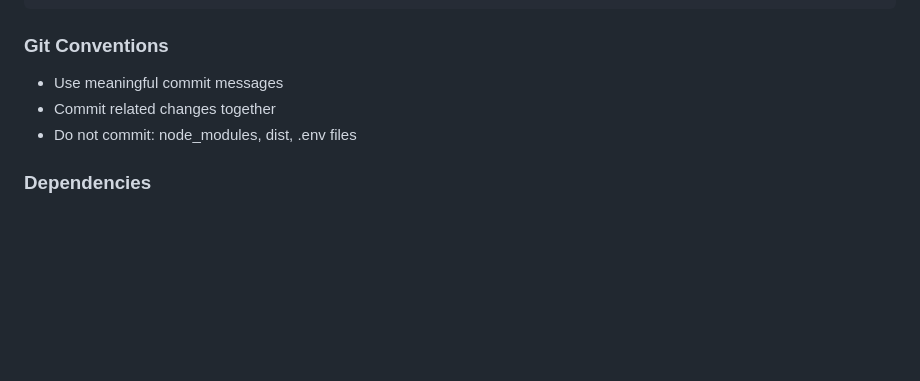
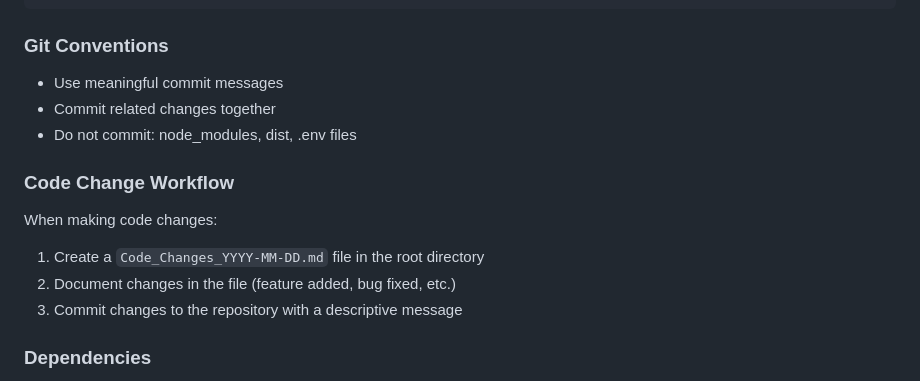
Before and after one commit to n1ghtfr0sty/tactical-commander, a Markdown page: AGENTS.md, the part around the change. Drawn GitHub-style; blank space fills up the shorter version.

Commit message:
Add git setup and code change workflow documentation

```diff
--- a/AGENTS.md
+++ b/AGENTS.md
@@ -216,6 +216,13 @@ server/
 - Commit related changes together
 - Do not commit: node_modules, dist, .env files
 
+### Code Change Workflow
+
+When making code changes:
+1. Create a `Code_Changes_YYYY-MM-DD.md` file in the root directory
+2. Document changes in the file (feature added, bug fixed, etc.)
+3. Commit changes to the repository with a descriptive message
+
 ### Dependencies
 
 - Check package.json before adding new dependencies
```
Also changed, not shown: Code_Changes_2026-02-23.md (added, +16 -0 lines).
